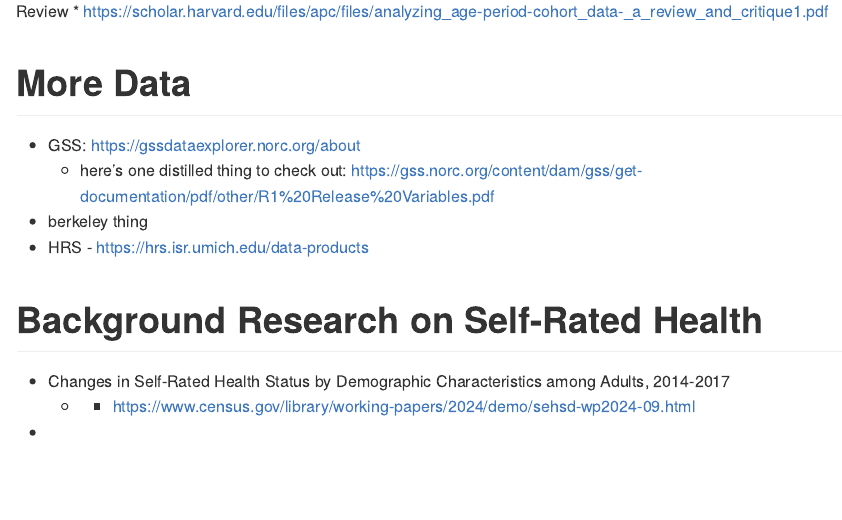
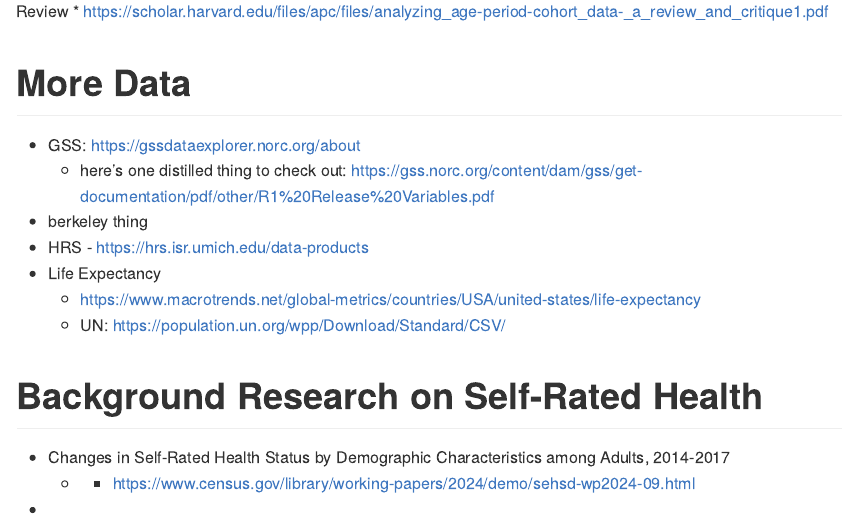
Before and after one commit to clkuryla/self_rated_health, an R Markdown document (apc_sandbox_thoughts_background.Rmd): the page in a window 1100 px wide, from 1900 px down. The pictures show the output file apc_sandbox_thoughts_background.md that the author committed with the source, drawn offline in the style of GitHub.

Commit message:
life expectancy un source links

```diff
--- a/apc_sandbox_thoughts_background.Rmd
+++ b/apc_sandbox_thoughts_background.Rmd
@@ -61,6 +61,9 @@
   * here's one distilled thing to check out: https://gss.norc.org/content/dam/gss/get-documentation/pdf/other/R1%20Release%20Variables.pdf
 * berkeley thing
 * HRS - https://hrs.isr.umich.edu/data-products
+* Life Expectancy
+  * https://www.macrotrends.net/global-metrics/countries/USA/united-states/life-expectancy
+  * UN: https://population.un.org/wpp/Download/Standard/CSV/
 
 # Background Research on Self-Rated Health
 
```
Also changed, not shown: apc_sandbox_thoughts_background.md, 1 other file.
